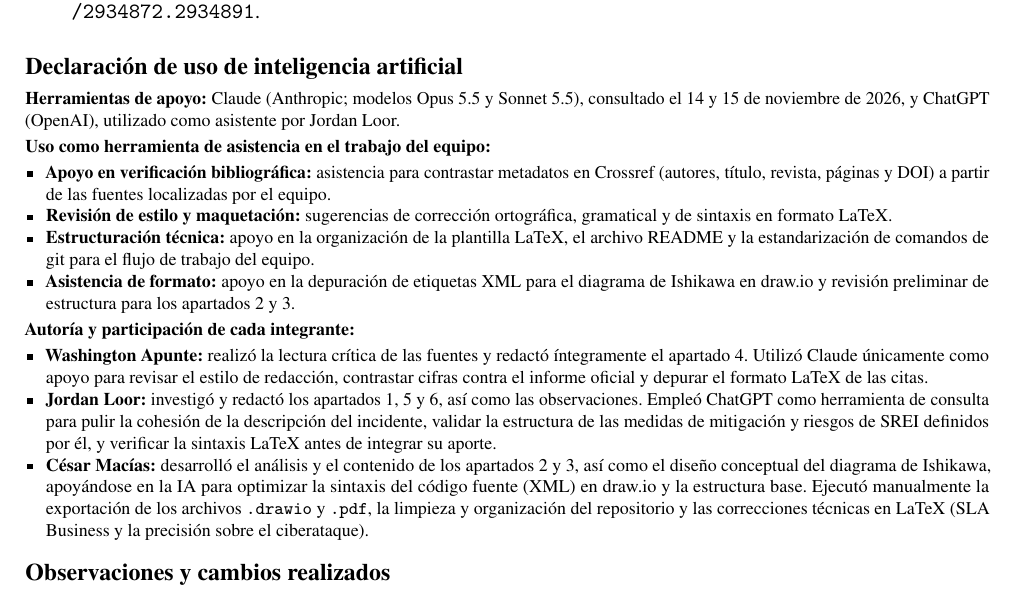
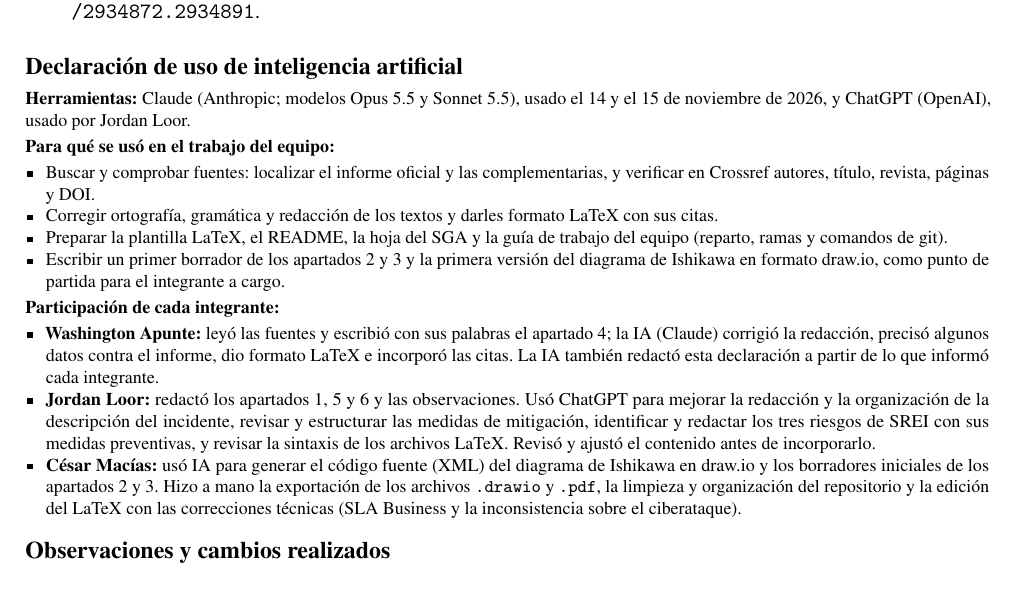
Before and after one commit to Washinton-Apunte/FORM-AC-01-Cloudflare-2022-ALM, a LaTeX document (main.tex, which reads secciones/declaracion-ia.tex): part of page 4 of 4, cut so that both start at the same text. Compiled offline with pdfLaTeX.

Commit message:
Restauro la declaracion de IA que coincide con el PDF final

```diff
--- a/secciones/declaracion-ia.tex
+++ b/secciones/declaracion-ia.tex
@@ -3,20 +3,20 @@
 \section*{Declaración de uso de inteligencia artificial}
 
 \begingroup\footnotesize
-\textbf{Herramientas de apoyo:} Claude (Anthropic; modelos Opus 5.5 y Sonnet 5.5), consultado el 14 y 15 de noviembre de 2026, y ChatGPT (OpenAI), utilizado como asistente por Jordan Loor.
+\textbf{Herramientas:} Claude (Anthropic; modelos Opus 5.5 y Sonnet 5.5), usado el 14 y el 15 de noviembre de 2026, y ChatGPT (OpenAI), usado por Jordan Loor.
 
-\textbf{Uso como herramienta de asistencia en el trabajo del equipo:}
+\textbf{Para qué se usó en el trabajo del equipo:}
 \begin{itemize}
-\item \textbf{Apoyo en verificación bibliográfica:} asistencia para contrastar metadatos en Crossref (autores, título, revista, páginas y DOI) a partir de las fuentes localizadas por el equipo.
-\item \textbf{Revisión de estilo y maquetación:} sugerencias de corrección ortográfica, gramatical y de sintaxis en formato LaTeX.
-\item \textbf{Estructuración técnica:} apoyo en la organización de la plantilla LaTeX, el archivo README y la estandarización de comandos de git para el flujo de trabajo del equipo.
-\item \textbf{Asistencia de formato:} apoyo en la depuración de etiquetas XML para el diagrama de Ishikawa en draw.io y revisión preliminar de estructura para los apartados 2 y 3.
+\item Buscar y comprobar fuentes: localizar el informe oficial y las complementarias, y verificar en Crossref autores, título, revista, páginas y DOI.
+\item Corregir ortografía, gramática y redacción de los textos y darles formato LaTeX con sus citas.
+\item Preparar la plantilla LaTeX, el README, la hoja del SGA y la guía de trabajo del equipo (reparto, ramas y comandos de git).
+\item Escribir un primer borrador de los apartados 2 y 3 y la primera versión del diagrama de Ishikawa en formato draw.io, como punto de partida para el integrante a cargo.
 \end{itemize}
 
-\textbf{Autoría y participación de cada integrante:}
+\textbf{Participación de cada integrante:}
 \begin{itemize}
-\item \textbf{Washington Apunte:} realizó la lectura crítica de las fuentes y redactó íntegramente el apartado 4. Utilizó Claude únicamente como apoyo para revisar el estilo de redacción, contrastar cifras contra el informe oficial y depurar el formato LaTeX de las citas.
-\item \textbf{Jordan Loor:} investigó y redactó los apartados 1, 5 y 6, así como las observaciones. Empleó ChatGPT como herramienta de consulta para pulir la cohesión de la descripción del incidente, validar la estructura de las medidas de mitigación y riesgos de SREI definidos por él, y verificar la sintaxis LaTeX antes de integrar su aporte.
-\item \textbf{César Macías:} desarrolló el análisis y el contenido de los apartados 2 y 3, así como el diseño conceptual del diagrama de Ishikawa, apoyándose en la IA para optimizar la sintaxis del código fuente (XML) en draw.io y la estructura base. Ejecutó manualmente la exportación de los archivos \texttt{.drawio} y \texttt{.pdf}, la limpieza y organización del repositorio y las correcciones técnicas en LaTeX (SLA Business y la precisión sobre el ciberataque).
+\item \textbf{Washington Apunte:} leyó las fuentes y escribió con sus palabras el apartado 4; la IA (Claude) corrigió la redacción, precisó algunos datos contra el informe, dio formato LaTeX e incorporó las citas. La IA también redactó esta declaración a partir de lo que informó cada integrante.
+\item \textbf{Jordan Loor:} redactó los apartados 1, 5 y 6 y las observaciones. Usó ChatGPT para mejorar la redacción y la organización de la descripción del incidente, revisar y estructurar las medidas de mitigación, identificar y redactar los tres riesgos de SREI con sus medidas preventivas, y revisar la sintaxis de los archivos LaTeX. Revisó y ajustó el contenido antes de incorporarlo.
+\item \textbf{César Macías:} usó IA para generar el código fuente (XML) del diagrama de Ishikawa en draw.io y los borradores iniciales de los apartados 2 y 3. Hizo a mano la exportación de los archivos \texttt{.drawio} y \texttt{.pdf}, la limpieza y organización del repositorio y la edición del LaTeX con las correcciones técnicas (SLA Business y la inconsistencia sobre el ciberataque).
 \end{itemize}
 \endgroup
```
